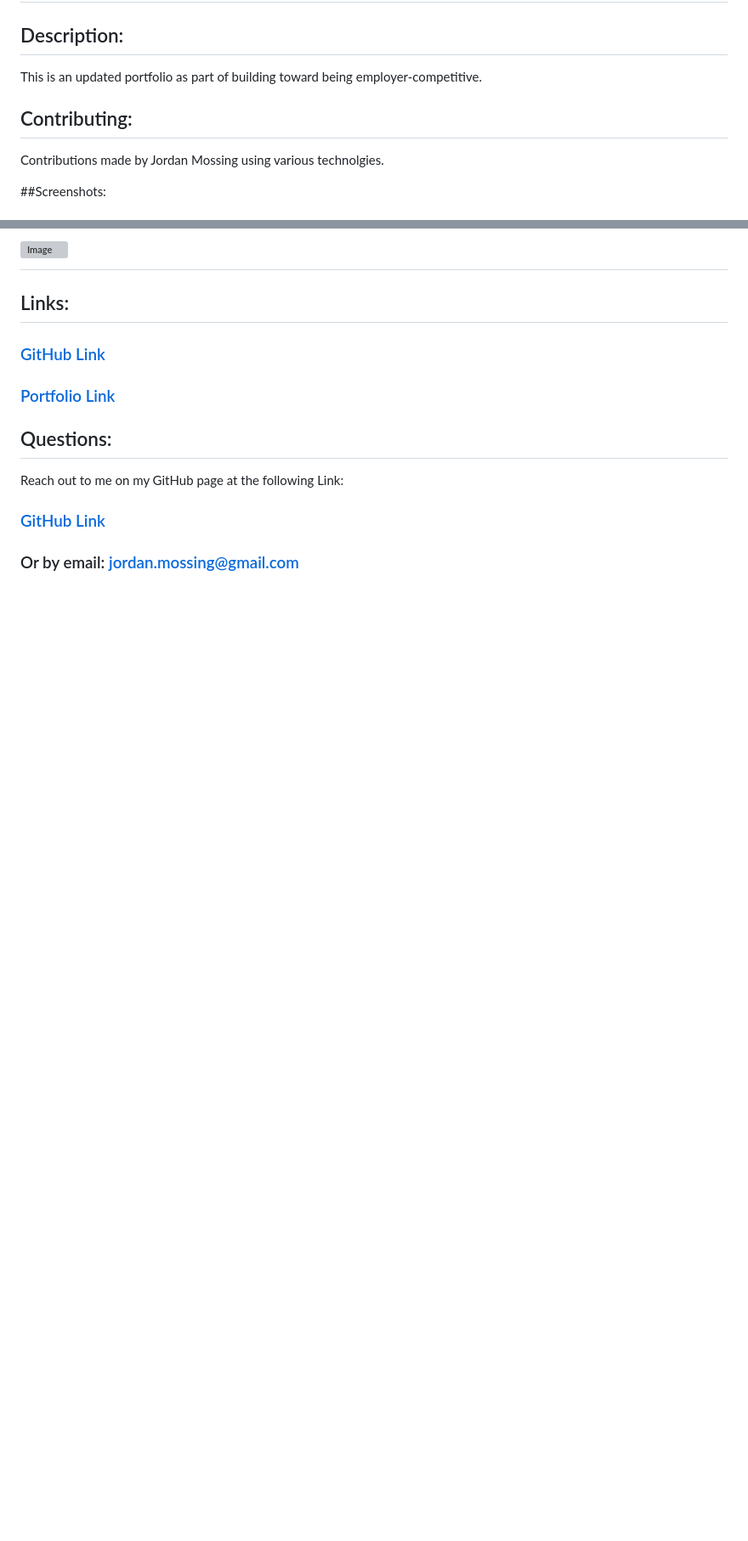
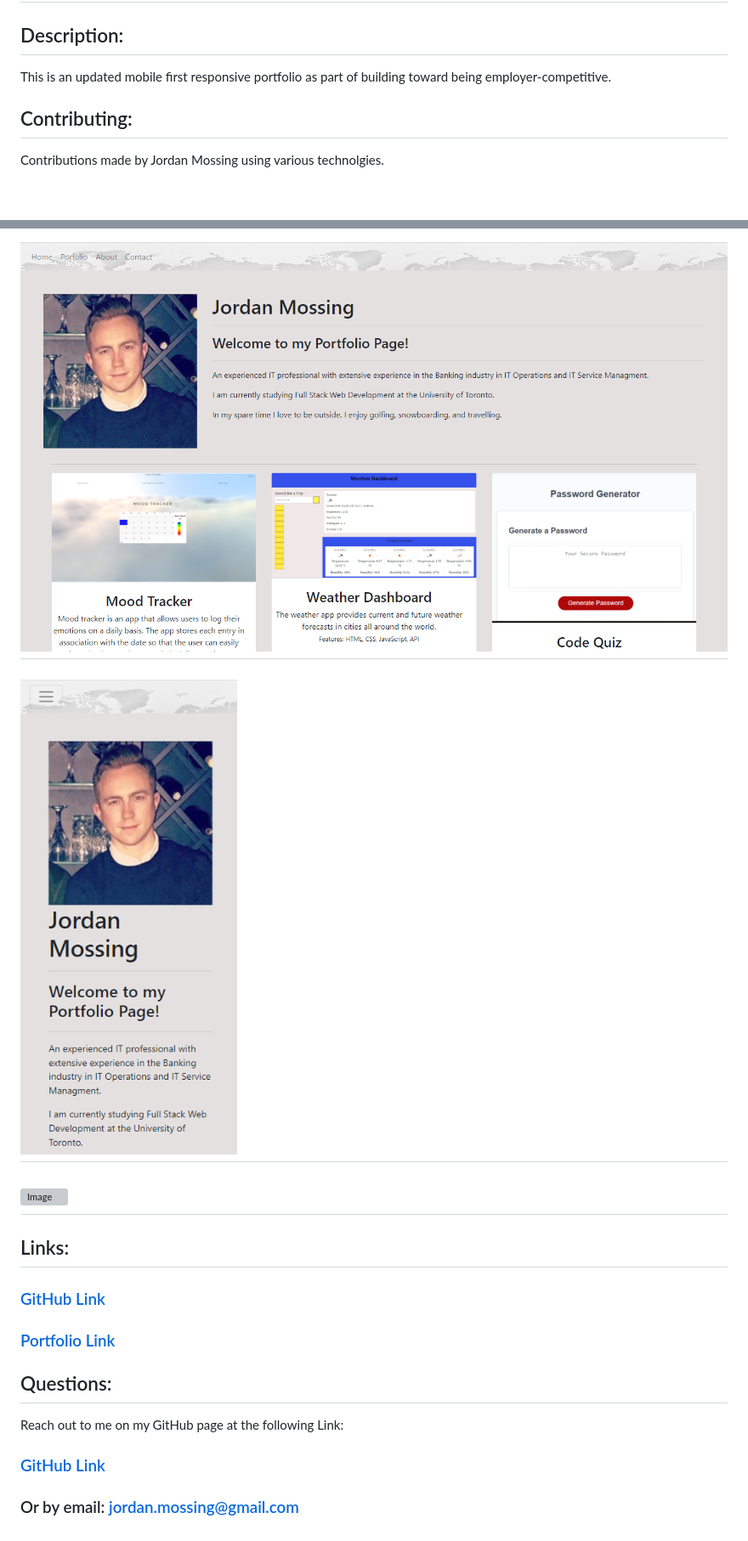
Before and after one commit to jmo1point0/PortfolioUpdate2, a Markdown page: README.md, 2 parts joined by grey strips. Shown: that part at 85% size. Drawn GitHub-style; pictures changed too: assets/MobilePortfolio.PNG (added), assets/portfoliodesktop.PNG (added); blank space fills up the shorter version; grey boxes are pictures that could not be loaded.

```diff
--- a/README.md
+++ b/README.md
@@ -3,10 +3,9 @@
 
 ## Description:
 
-This is an updated portfolio as part of building toward being employer-competitive.
+This is an updated mobile first responsive portfolio as part of building toward being employer-competitive.
 
  ## Contributing:
- Contributions made by Jordan Mossing using various technolgies.
 
-##Screenshots:
+Contributions made by Jordan Mossing using various technolgies.
 
@@ -14,5 +13,9 @@ This is an updated portfolio as part of building toward being employer-competiti
 
- # ![Image](./)
+ ## ![Image](./assets/portfoliodesktop.PNG)
+
+ ## ![Image](./assets/MobilePortfolio.PNG)
+
+ ## ![Image](./assets/MobilePortfolio2.PNG)
 
  ## Links:
 
@@ -21,5 +24,7 @@ This is an updated portfolio as part of building toward being employer-competiti
 
  ## Questions:
+
 Reach out to me on my GitHub page at the following Link:
+
 ### [GitHub Link](http://github.com/jmo1point0)
 ### Or by email: jordan.mossing@gmail.com
```
Also changed, not shown: other parts of README.md (+3 -3 lines), assets/MobilePortfolio2.png (added).
